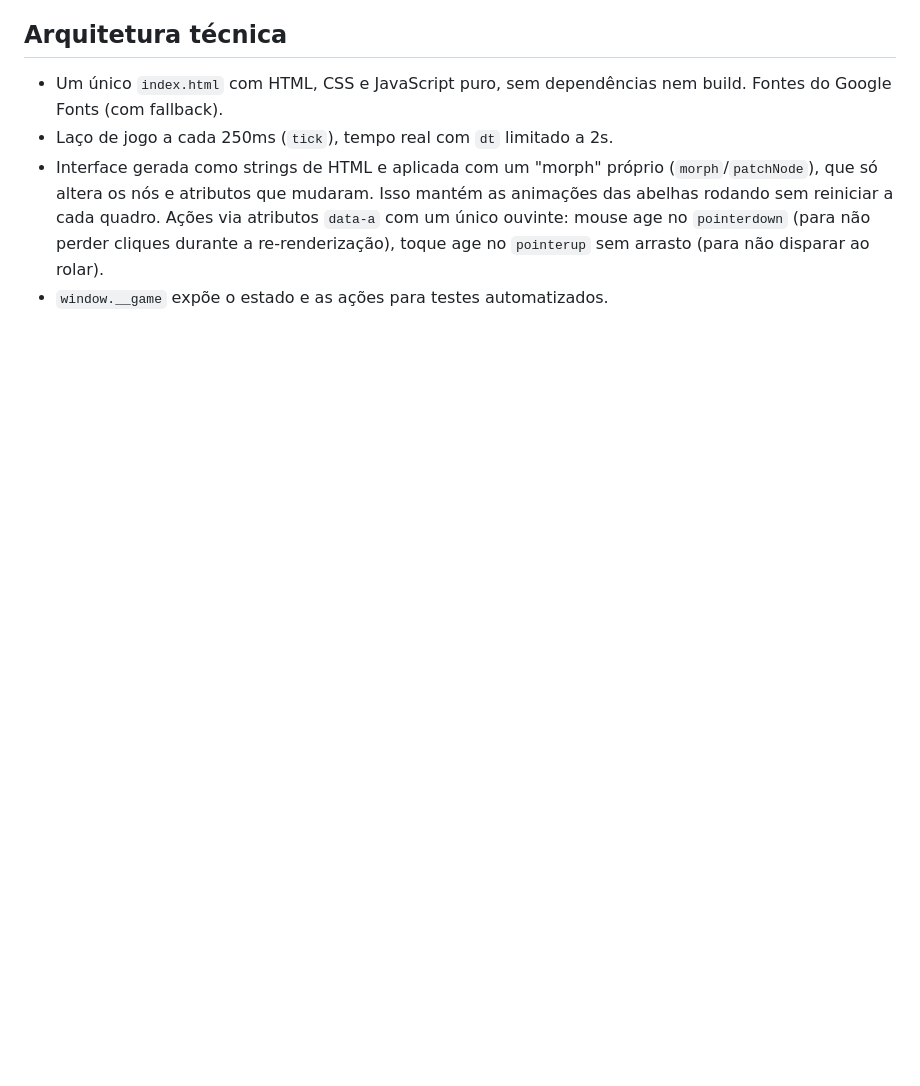
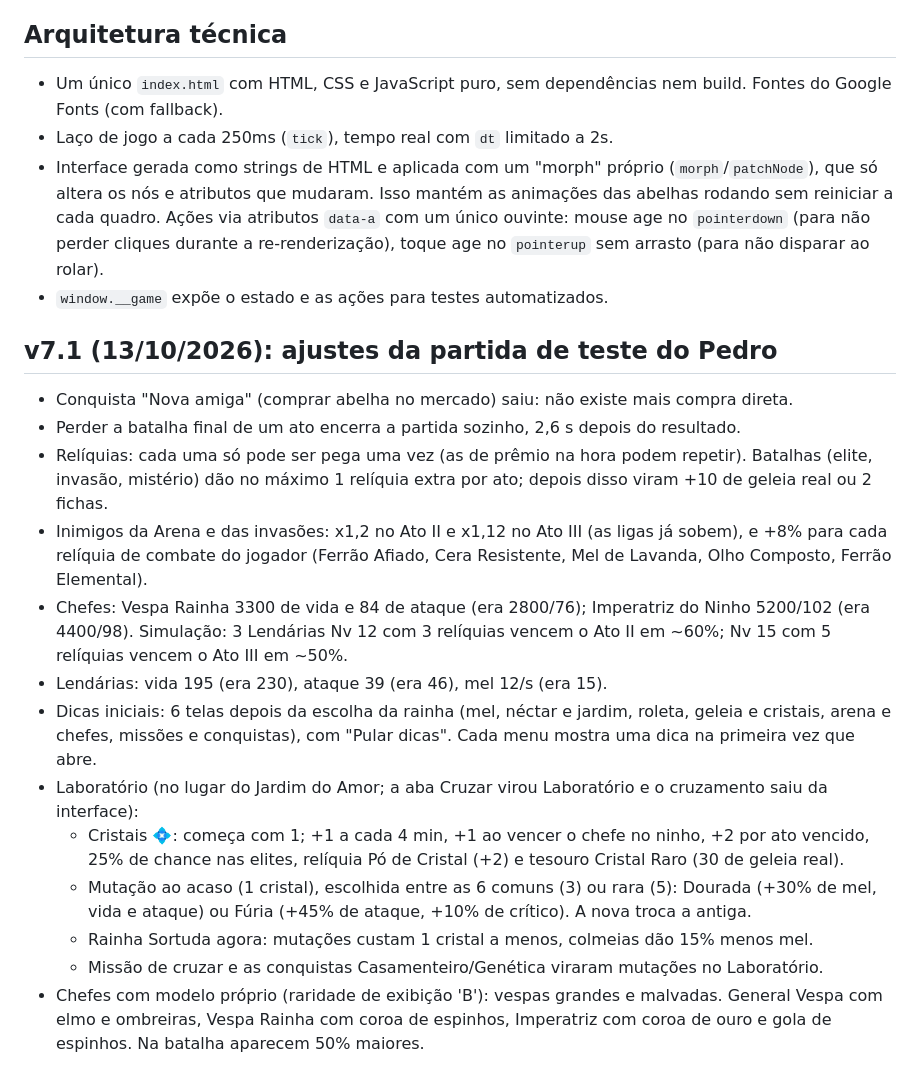
Before and after one commit to pedrobortolanza/abelhas-mobile, a Markdown page: DESIGN-NOTAS.md, the part around the change. Rendered like a GitHub page; blank space fills up the shorter version.

Commit message:
Notas da v7.1
Co-Authored-By: Claude Opus 5.5 (1M context) <noreply@anthropic.com>
Claude-Session: https://claude.ai/code/session_01PczPGftBkcm67zX9Zx9bSD

```diff
--- a/DESIGN-NOTAS.md
+++ b/DESIGN-NOTAS.md
@@ -375,3 +375,19 @@ Clique/toque em tudo. Teclas: `1`–`9` abrem os painéis do dock (1 = Ilha), `E
 - Laço de jogo a cada 250ms (`tick`), tempo real com `dt` limitado a 2s.
 - Interface gerada como strings de HTML e aplicada com um "morph" próprio (`morph`/`patchNode`), que só altera os nós e atributos que mudaram. Isso mantém as animações das abelhas rodando sem reiniciar a cada quadro. Ações via atributos `data-a` com um único ouvinte: mouse age no `pointerdown` (para não perder cliques durante a re-renderização), toque age no `pointerup` sem arrasto (para não disparar ao rolar).
 - `window.__game` expõe o estado e as ações para testes automatizados.
+
+## v7.1 (13/10/2026): ajustes da partida de teste do Pedro
+
+- Conquista "Nova amiga" (comprar abelha no mercado) saiu: não existe mais compra direta.
+- Perder a batalha final de um ato encerra a partida sozinho, 2,6 s depois do resultado.
+- Relíquias: cada uma só pode ser pega uma vez (as de prêmio na hora podem repetir). Batalhas (elite, invasão, mistério) dão no máximo 1 relíquia extra por ato; depois disso viram +10 de geleia real ou 2 fichas.
+- Inimigos da Arena e das invasões: x1,2 no Ato II e x1,12 no Ato III (as ligas já sobem), e +8% para cada relíquia de combate do jogador (Ferrão Afiado, Cera Resistente, Mel de Lavanda, Olho Composto, Ferrão Elemental).
+- Chefes: Vespa Rainha 3300 de vida e 84 de ataque (era 2800/76); Imperatriz do Ninho 5200/102 (era 4400/98). Simulação: 3 Lendárias Nv 12 com 3 relíquias vencem o Ato II em ~60%; Nv 15 com 5 relíquias vencem o Ato III em ~50%.
+- Lendárias: vida 195 (era 230), ataque 39 (era 46), mel 12/s (era 15).
+- Dicas iniciais: 6 telas depois da escolha da rainha (mel, néctar e jardim, roleta, geleia e cristais, arena e chefes, missões e conquistas), com "Pular dicas". Cada menu mostra uma dica na primeira vez que abre.
+- Laboratório (no lugar do Jardim do Amor; a aba Cruzar virou Laboratório e o cruzamento saiu da interface):
+  - Cristais 💠: começa com 1; +1 a cada 4 min, +1 ao vencer o chefe no ninho, +2 por ato vencido, 25% de chance nas elites, relíquia Pó de Cristal (+2) e tesouro Cristal Raro (30 de geleia real).
+  - Mutação ao acaso (1 cristal), escolhida entre as 6 comuns (3) ou rara (5): Dourada (+30% de mel, vida e ataque) ou Fúria (+45% de ataque, +10% de crítico). A nova troca a antiga.
+  - Rainha Sortuda agora: mutações custam 1 cristal a menos, colmeias dão 15% menos mel.
+  - Missão de cruzar e as conquistas Casamenteiro/Genética viraram mutações no Laboratório.
+- Chefes com modelo próprio (raridade de exibição 'B'): vespas grandes e malvadas. General Vespa com elmo e ombreiras, Vespa Rainha com coroa de espinhos, Imperatriz com coroa de ouro e gola de espinhos. Na batalha aparecem 50% maiores.
```
